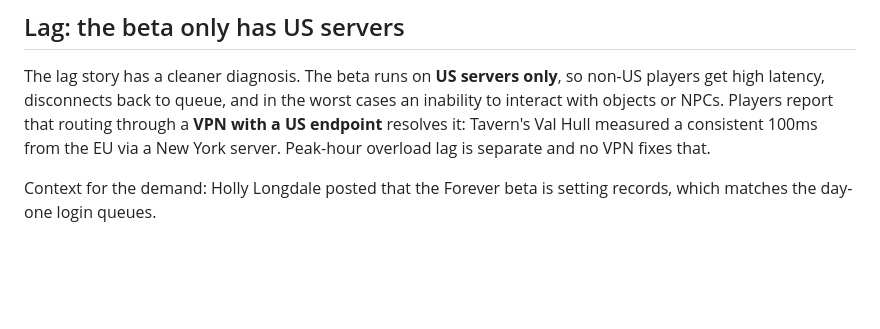
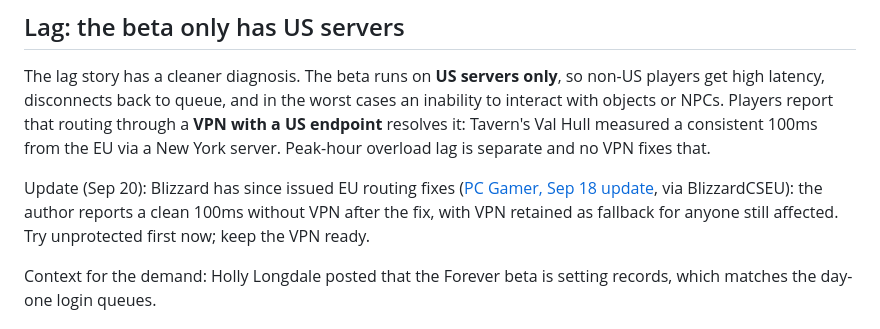
Before and after one commit to DealsBeam/world-of-warcraft-private-servers, a Markdown page: src/news/forever-beta-player-workarounds.md, the part around the change. Rendered like a GitHub page; blank space fills up the shorter version.

```diff
--- a/src/news/forever-beta-player-workarounds.md
+++ b/src/news/forever-beta-player-workarounds.md
@@ -17,6 +17,8 @@ Caveatsunpacked: one commenter says the lighting change only delayed their crash
 ## Lag: the beta only has US servers
 
 The lag story has a cleaner diagnosis. The beta runs on **US servers only**, so non-US players get high latency, disconnects back to queue, and in the worst cases an inability to interact with objects or NPCs. Players report that routing through a **VPN with a US endpoint** resolves it: Tavern's Val Hull measured a consistent 100ms from the EU via a New York server. Peak-hour overload lag is separate and no VPN fixes that.
+
+Update (Sep 20): Blizzard has since issued EU routing fixes ([PC Gamer, Sep 18 update](https://www.pcgamer.com/games/world-of-warcraft/wow-forever-lag-how-to-fix/), via BlizzardCSEU): the author reports a clean 100ms without VPN after the fix, with VPN retained as fallback for anyone still affected. Try unprotected first now; keep the VPN ready.
 
 Context for the demand: Holly Longdale posted that the Forever beta is setting records, which matches the day-one login queues.
 
```
Also changed, not shown: src/blog/forever-friction-feature-quest-design.md (added, +16 -0 lines), src/news/retail-last-titan-heroic-tier.md (added, +15 -0 lines).
